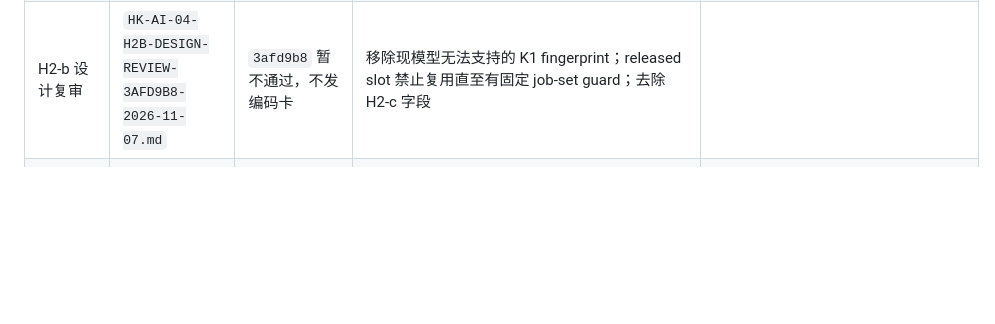
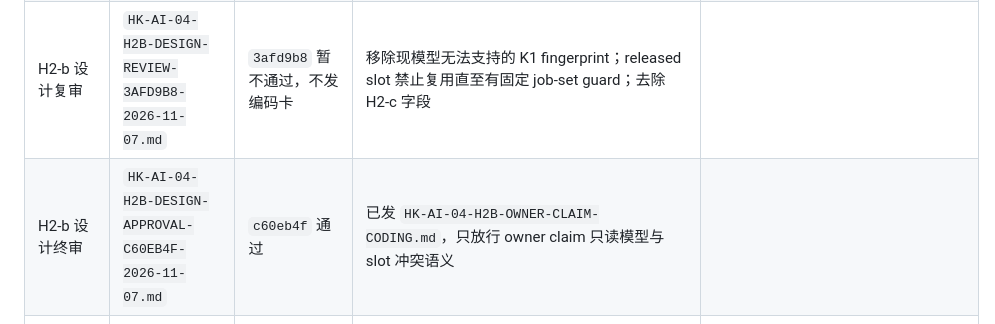
Before and after one commit to 1997dmsu-sketch/SMART-PM, a Markdown page: docs/tasks/HK-AI-ASSIGNMENT-2026-11-05.md, the part around the change. Drawn GitHub-style; blank space fills up the shorter version.

Commit message:
docs(review): approve H2-b design and issue coding card

```diff
--- a/docs/tasks/HK-AI-ASSIGNMENT-2026-11-05.md
+++ b/docs/tasks/HK-AI-ASSIGNMENT-2026-11-05.md
@@ -30,6 +30,7 @@
 | 下一轮任务 | `HK-AI-NEXT-ASSIGNMENT-2026-11-07.md` | Kimi 修订 H2-b；Harness 整合稳定性；Workburry 补 UI 审计 | H2-b 编码卡保持锁定，待设计复审 |
 | H2-a 稳定集成 | `HK-AI-H2A-STABLE-INTEGRATION-APPROVAL-9852C7F-2026-11-07.md` | `9852c7f` 通过，任务 B 关闭 | 基于 `f9a2b6b`，目标测试 20/20、Admin 291/291、根测试 51/51 |
 | H2-b 设计复审 | `HK-AI-04-H2B-DESIGN-REVIEW-3AFD9B8-2026-11-07.md` | `3afd9b8` 暂不通过，不发编码卡 | 移除现模型无法支持的 K1 fingerprint；released slot 禁止复用直至有固定 job-set guard；去除 H2-c 字段 |
+| H2-b 设计终审 | `HK-AI-04-H2B-DESIGN-APPROVAL-C60EB4F-2026-11-07.md` | `c60eb4f` 通过 | 已发 `HK-AI-04-H2B-OWNER-CLAIM-CODING.md`，只放行 owner claim 只读模型与 slot 冲突语义 |
 | HK-HUMAN-02 安装视频 | Kimi 负责脚本/分镜/字幕，真人负责断电接线与拍摄 | `docs/hk-install-video` | DS-K1T671BM + PDC-K7B-12V5A | 先交文档包；端子与锁铭牌经真人复核后再出最终成片 |
 
 > AI-B 现场批准与执行包：`docs/tasks/HK-AI-02-LIVE-APPROVAL-PACK.md`。批准栏（现场负责人 + 项目负责人 + 执行人）签署前禁止设置 `HIKVISION_PROBE_ALLOW_READ=true`；一次批准只授权一次只读执行。
```
Also changed, not shown: docs/tasks/HK-AI-04-H2B-DESIGN-APPROVAL-C60EB4F-2026-11-07.md (added, +24 -0 lines), docs/tasks/HK-AI-04-H2B-OWNER-CLAIM-CODING.md (added, +96 -0 lines).
